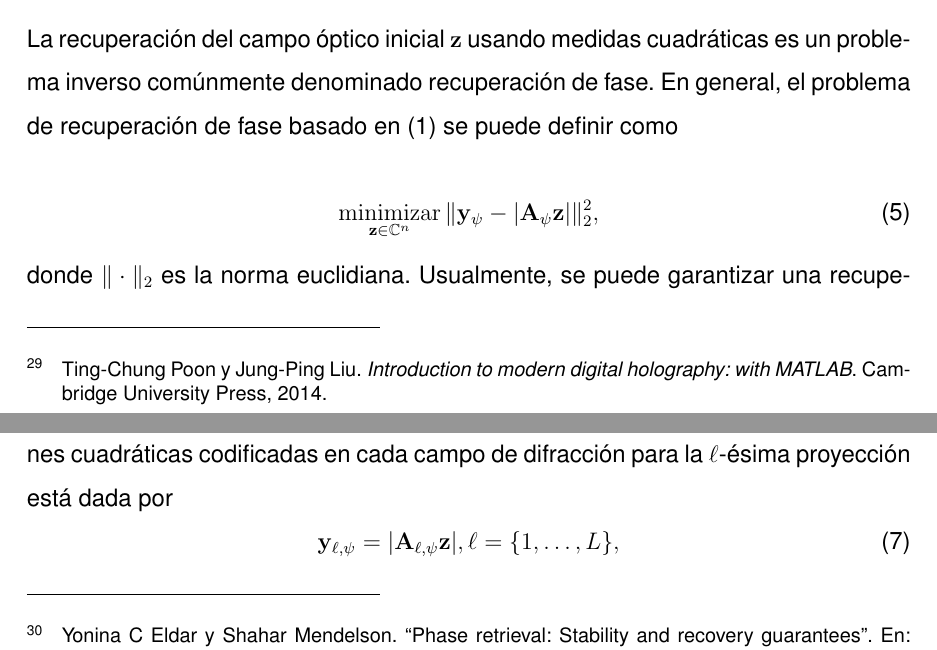
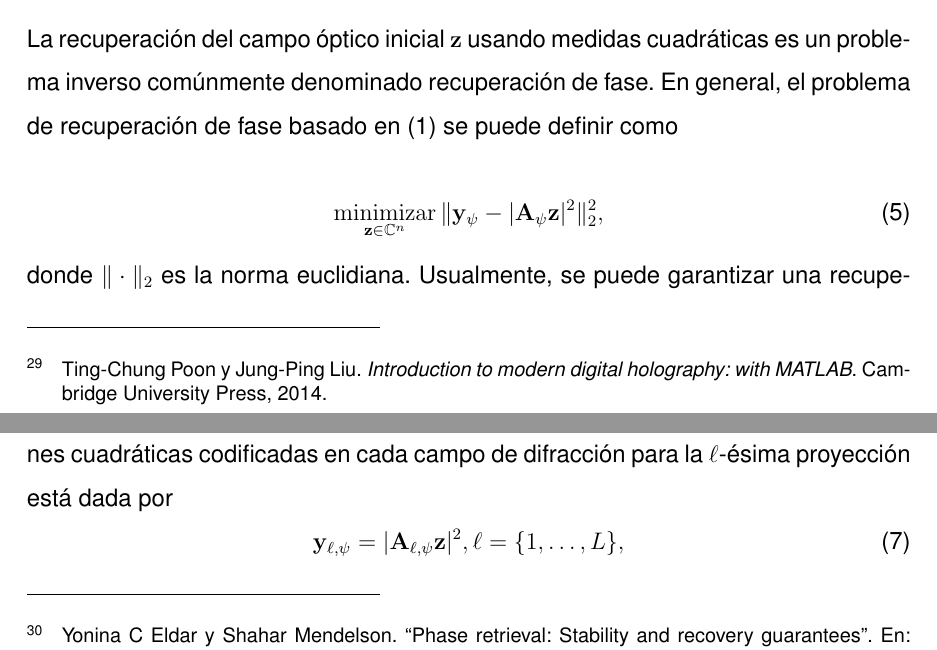
Before and after one commit to David-Morales-Norato/Libro_Proyecto_de_Grado, a LaTeX thesis (main_file.tex, which reads Secs/Marco_de_referencia.tex): two parts of pages 20 and 21 of 59, joined at a grey line, cut so that both start at the same text. Compiled offline with pdfLaTeX.

Commit message:
few corrections

```diff
--- a/Secs/Marco_de_referencia.tex
+++ b/Secs/Marco_de_referencia.tex
@@ -46,7 +46,7 @@ Aquí, $k_0=2\pi/\lambda$ representa el número de onda, $[p,q]$ y $[r,s]$ son l
 La recuperación del campo óptico inicial $\mathbf{z}$ usando medidas cuadráticas es un problema inverso comúnmente denominado recuperación de fase. En general, el problema de recuperación de fase basado en \eqref{eq:diffraction_base} se puede definir como
 
 \begin{equation}
-    \minimize_{\mathbf{z}\in\mathbb{C}^n}\Vert\mathbf{y}_{\psi} - \vert \mathbf{A}_{\psi}\mathbf{z} \vert\Vert_2^2,
+    \minimize_{\mathbf{z}\in\mathbb{C}^n}\Vert\mathbf{y}_{\psi} - \vert \mathbf{A}_{\psi}\mathbf{z} \vert^2\Vert_2^2,
     \label{eq:phase_retrieval_problem}
 \end{equation}
 
@@ -71,7 +71,7 @@ Adicionalmente, el problema inverso \eqref{eq:phase_retrieval_problem} se ha res
 \section{MEDIDAS CUADRÁTICAS CODIFICADAS}
 En esta subsección, se describe el sistema de adquisición que capta medidas cuadráticas codificadas de un campo óptico a lo largo de cada campo de difracción. La Figura \ref{fig:coded_difraction_systems} ilustra el esquema de adquisición de medidas cuadráticas codificadas que incluye una máscara de codificación de fase $\mathbf{D}_\ell \in \mathbb{C}^{n\times n}$ para modular el campo óptico inicial. De hecho, al modificar la configuración espacial de la máscara de fase es posible adquirir múltiples proyecciones de la escena. De modo que, las proyecciones cuadráticas codificadas en cada campo de difracción para la $\ell$-ésima proyección está dada por
 \begin{equation}
-    \mathbf{y}_{\ell, \psi} = \vert \mathbf{A}_{\ell, \psi}\mathbf{z} \vert, \ell=\{1,\dots,L\},
+    \mathbf{y}_{\ell, \psi} = \vert \mathbf{A}_{\ell, \psi}\mathbf{z} \vert^2, \ell=\{1,\dots,L\},
     \label{eq:phase_retrieval_problem}
 \end{equation}
 
```
Also changed, not shown: Secs/Metodología.tex (+1 -1 lines), Secs/Resultados.tex (+2 -2 lines), images/resultados/resultados_inicialización_sin_ruido.pdf, images/svgs/resultados_inicialización_sin_ruido.svg, images/svgs/test_result_inception.svg, images/svgs/test_result_mobilnet.svg, images/svgs/test_result_xception.svg.
